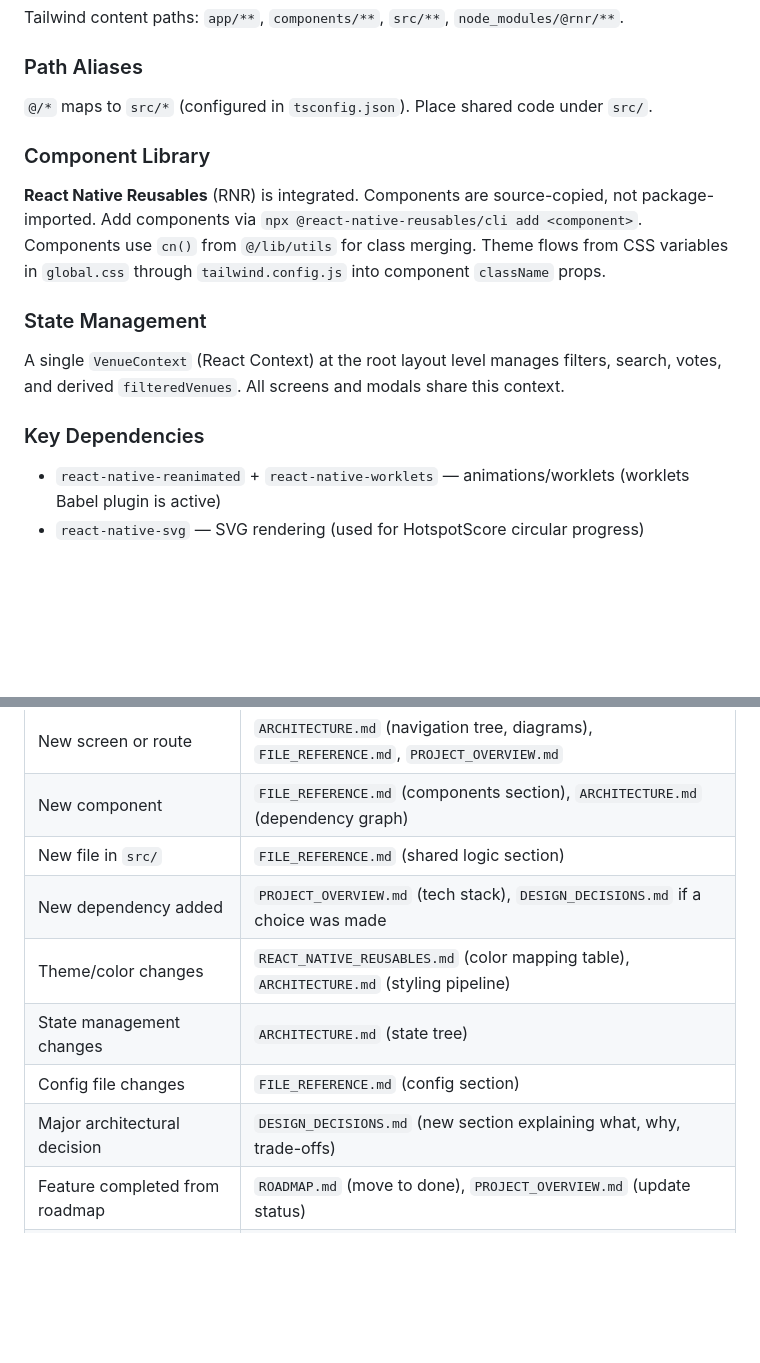
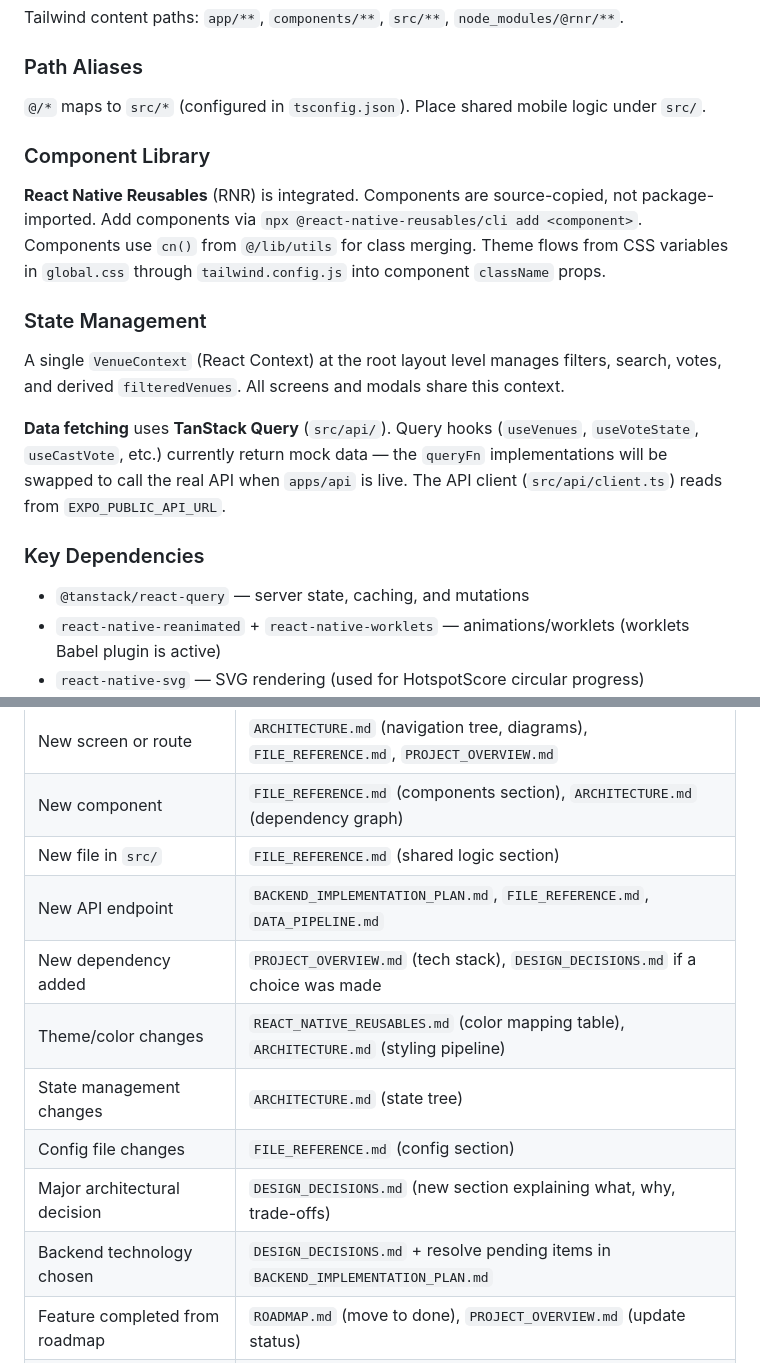
Before and after one commit to tyler-teufel/crawl, a Markdown page: CLAUDE.md, 2 parts joined by grey strips. Drawn GitHub-style; blank space fills up the shorter version.

```diff
--- a/CLAUDE.md
+++ b/CLAUDE.md
@@ -57,7 +87,7 @@ Tailwind content paths: `app/**`, `components/**`, `src/**`, `node_modules/@rnr/
 
 ### Path Aliases
 
-`@/*` maps to `src/*` (configured in `tsconfig.json`). Place shared code under `src/`.
+`@/*` maps to `src/*` (configured in `tsconfig.json`). Place shared mobile logic under `src/`.
 
 ### Component Library
 
@@ -67,8 +97,11 @@ Tailwind content paths: `app/**`, `components/**`, `src/**`, `node_modules/@rnr/
 
 A single `VenueContext` (React Context) at the root layout level manages filters, search, votes, and derived `filteredVenues`. All screens and modals share this context.
 
+**Data fetching** uses **TanStack Query** (`src/api/`). Query hooks (`useVenues`, `useVoteState`, `useCastVote`, etc.) currently return mock data — the `queryFn` implementations will be swapped to call the real API when `apps/api` is live. The API client (`src/api/client.ts`) reads from `EXPO_PUBLIC_API_URL`.
+
 ### Key Dependencies
 
+- `@tanstack/react-query` — server state, caching, and mutations
 - `react-native-reanimated` + `react-native-worklets` — animations/worklets (worklets Babel plugin is active)
 - `react-native-svg` — SVG rendering (used for HotspotScore circular progress)
 - `react-native-safe-area-context` + `react-native-screens` — navigation primitives
@@ -101,11 +180,13 @@ Update documentation alongside code changes in these situations:
 | New screen or route | `ARCHITECTURE.md` (navigation tree, diagrams), `FILE_REFERENCE.md`, `PROJECT_OVERVIEW.md` |
 | New component | `FILE_REFERENCE.md` (components section), `ARCHITECTURE.md` (dependency graph) |
 | New file in `src/` | `FILE_REFERENCE.md` (shared logic section) |
+| New API endpoint | `BACKEND_IMPLEMENTATION_PLAN.md`, `FILE_REFERENCE.md`, `DATA_PIPELINE.md` |
 | New dependency added | `PROJECT_OVERVIEW.md` (tech stack), `DESIGN_DECISIONS.md` if a choice was made |
 | Theme/color changes | `REACT_NATIVE_REUSABLES.md` (color mapping table), `ARCHITECTURE.md` (styling pipeline) |
 | State management changes | `ARCHITECTURE.md` (state tree) |
 | Config file changes | `FILE_REFERENCE.md` (config section) |
 | Major architectural decision | `DESIGN_DECISIONS.md` (new section explaining what, why, trade-offs) |
+| Backend technology chosen | `DESIGN_DECISIONS.md` + resolve pending items in `BACKEND_IMPLEMENTATION_PLAN.md` |
 | Feature completed from roadmap | `ROADMAP.md` (move to done), `PROJECT_OVERVIEW.md` (update status) |
 | New conventions established | `CONTRIBUTING.md` |
 
```
Also changed, not shown: other parts of CLAUDE.md (+101 -23 lines), docs/CLAUDE_ENHANCEMENTS.md (added, +405 -0 lines).
